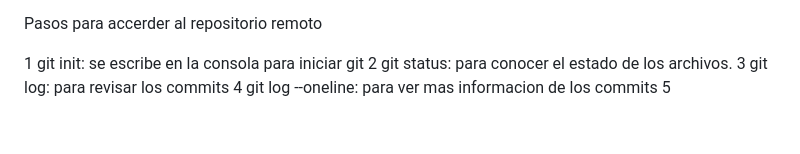
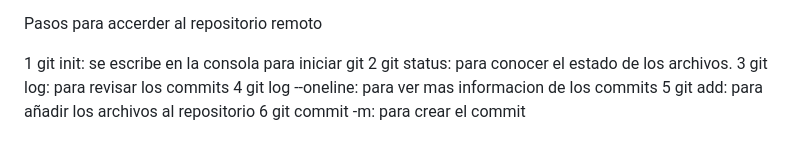
Before and after one commit to Katthehyr/proyecto-integrador, a Markdown page: README.MD, the part around the change. Rendered like a GitHub page.

Commit message:
continuacion de actualizacion del readme

```diff
--- a/README.MD
+++ b/README.MD
@@ -50,4 +50,5 @@ Pasos para accerder al repositorio remoto
 2 git status: para conocer el estado de los archivos.
 3 git log: para revisar los commits
 4 git log --oneline: para ver mas informacion de los commits
-5
+5 git add: para añadir los archivos al repositorio
+6 git commit -m: para crear el commit
```
